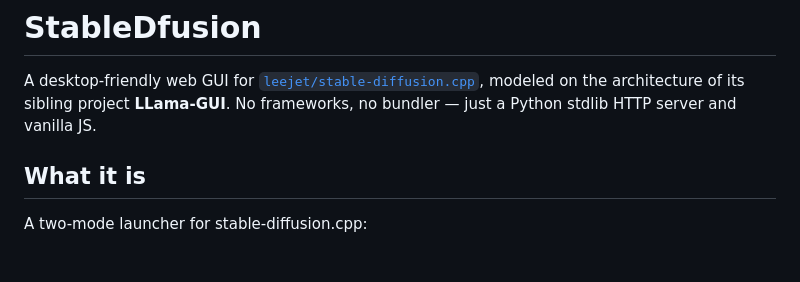
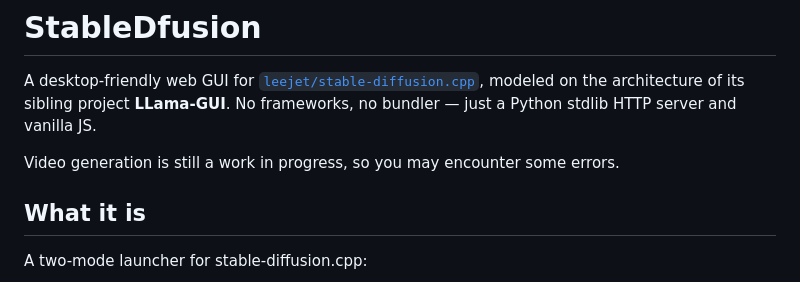
Before and after one commit to thomas9120/StableDfusion, a Markdown page: README.md, the part around the change. GitHub-like rendering; blank space fills up the shorter version.

Commit message:
Update README with video generation status
Added note about video generation being a work in progress.

```diff
--- a/README.md
+++ b/README.md
@@ -3,6 +3,8 @@
 A desktop-friendly web GUI for [`leejet/stable-diffusion.cpp`](https://github.com/leejet/stable-diffusion.cpp),
 modeled on the architecture of its sibling project **LLama-GUI**. No frameworks, no
 bundler — just a Python stdlib HTTP server and vanilla JS.
+
+Video generation is still a work in progress, so you may encounter some errors.
 
 ## What it is
 
```
